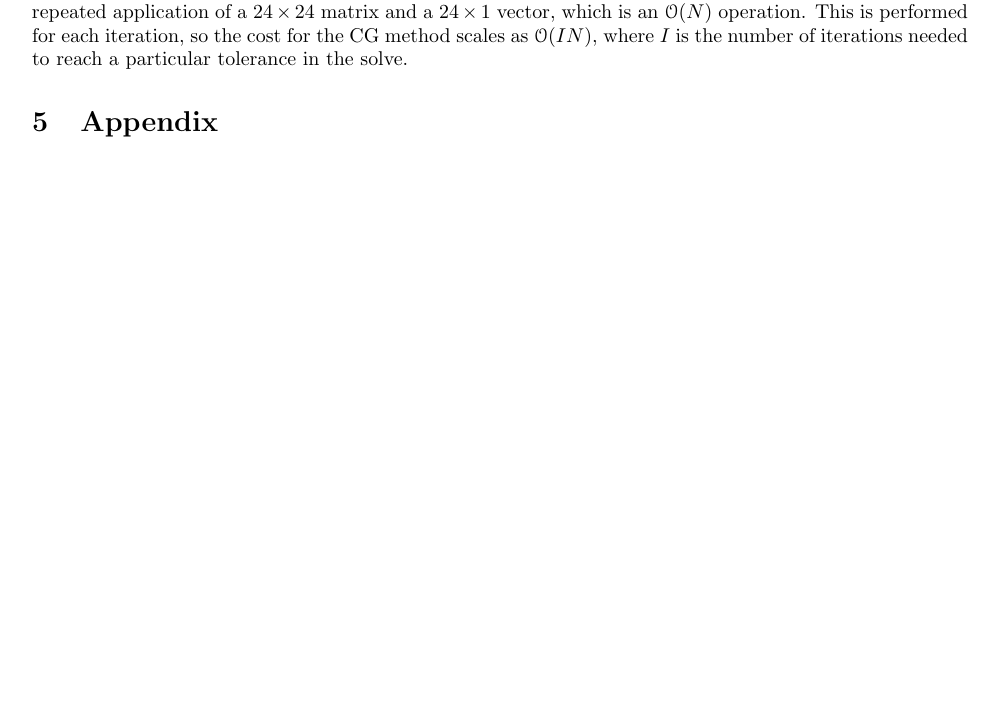
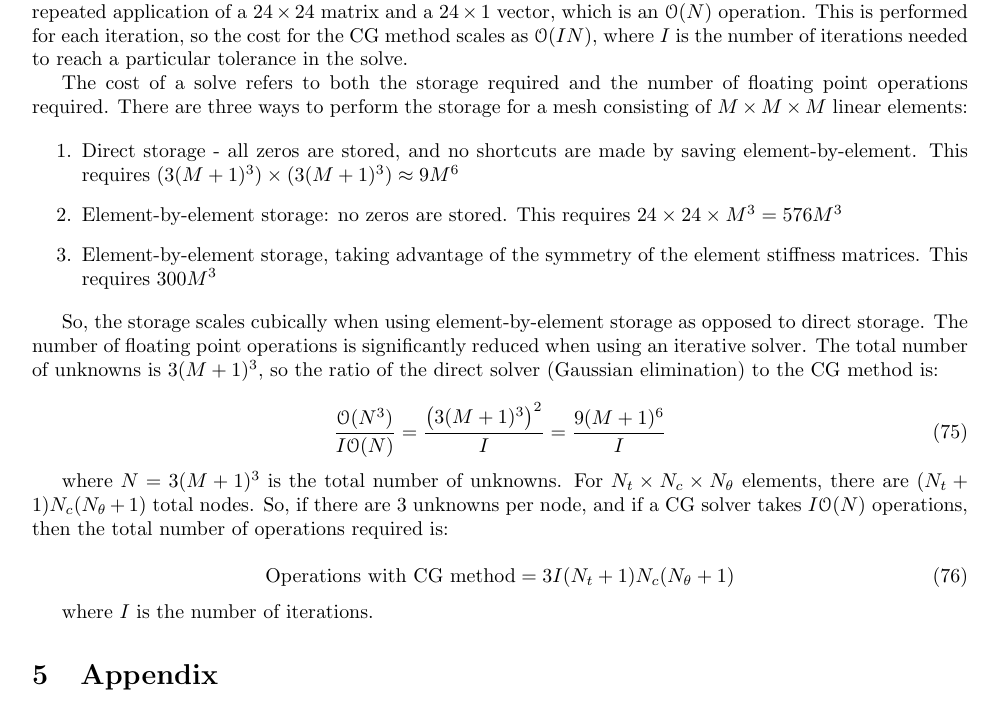
Before and after one commit to aprilnovak/ME280a, a LaTeX problem sheet (HW5/Novak_April_HW5.tex): part of page 19 of 19, cut so that both start at the same text, the shorter picture padded with empty space. Compiled offline with pdfLaTeX.

Commit message:
Added storage answer.

```diff
--- a/HW5/Novak_April_HW5.tex
+++ b/HW5/Novak_April_HW5.tex
@@ -959,6 +959,28 @@ The cost of a 3-D finite element simulation of a vector-valued equation such as
 
 If the Conjugate Gradient (CG) method is used to solve the matrix system \(\textbf{K}\textbf{a}=\textbf{R}\), then this represents repeated application of a \(24\times24\) matrix and a \(24\times1\) vector, which is an \(\mathscr{O}(N)\) operation. This is performed for each iteration, so the cost for the CG method scales as \(\mathscr{O}(IN)\), where \(I\) is the number of iterations needed to reach a particular tolerance in the solve.
 
+The cost of a solve refers to both the storage required and the number of floating point operations required. There are three ways to perform the storage for a mesh consisting of \(M\times M\times M\) linear elements:
+
+\begin{enumerate}
+\item Direct storage - all zeros are stored, and no shortcuts are made by saving element-by-element. This requires \((3(M+1)^3)\times(3(M+1)^3)\approx9M^6\)
+\item Element-by-element storage: no zeros are stored. This requires \(24\times24\times M^3=576M^3\)
+\item Element-by-element storage, taking advantage of the symmetry of the element stiffness matrices. This requires \(300M^3\)
+\end{enumerate}
+
+So, the storage scales cubically when using element-by-element storage as opposed to direct storage. The number of floating point operations is significantly reduced when using an iterative solver. The total number of unknowns is \(3(M+1)^3\), so the ratio of the direct solver (Gaussian elimination) to the CG method is:
+
+\begin{equation}
+\frac{\mathscr{O}(N^3)}{I\mathscr{O}(N)}=\frac{\left(3(M+1)^3\right)^2}{I}=\frac{9(M+1)^6}{I}
+\end{equation}
+
+where \(N=3(M+1)^3\) is the total number of unknowns. For \(N_t\times N_c\times N_\theta\) elements, there are \((N_t+1)N_c(N_\theta+1)\) total nodes. So, if there are 3 unknowns per node, and if a CG solver takes \(I\mathscr{O}(N)\) operations, then the total number of operations required is:
+
+\begin{equation}
+\text{Operations with CG method}=3I(N_t+1)N_c(N_\theta+1)
+\end{equation}
+
+ where \(I\) is the number of iterations.
+
 \section{Appendix}
 
 This section contains the complete code used in this assignment.
```
